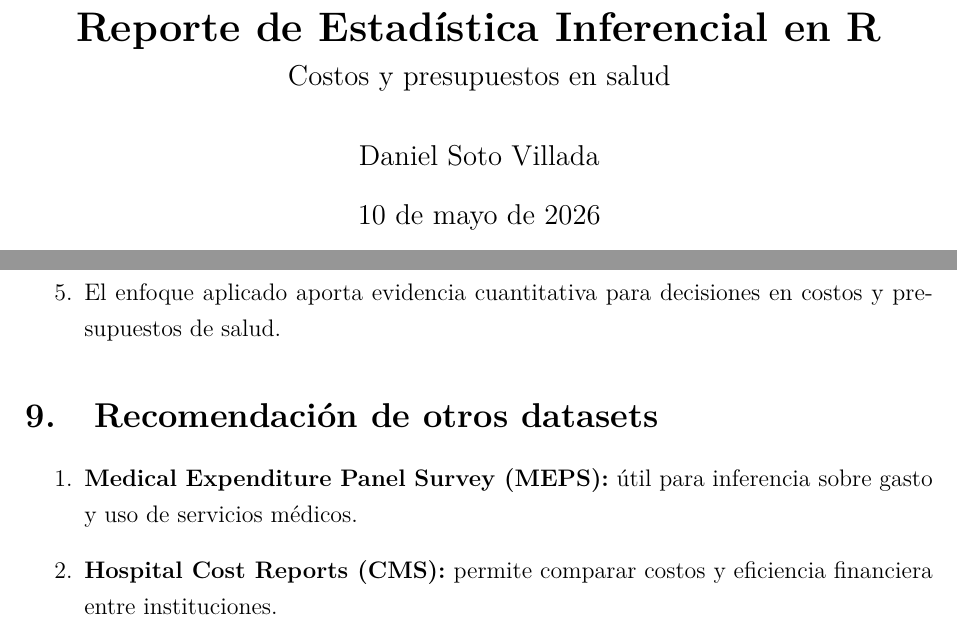
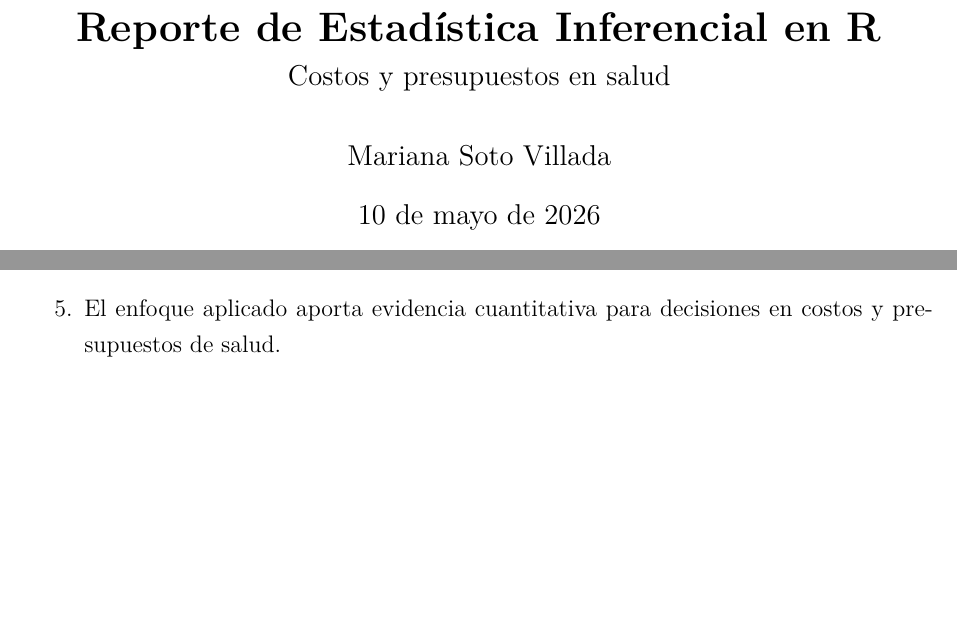
Before and after one commit to Daniel-534/Astroestadistica, a LaTeX document (ITM/Reporte_Actividad_ITM_Estadistica_Inferencial_R.tex): two parts of pages 1 and 9 of 9, joined at a grey line, cut so that both start at the same text, the shorter picture padded with empty space. Compiled offline with pdfLaTeX.

Commit message:
Cambio nombre y elimino sección de recomendación de otros datasets

```diff
--- a/ITM/Reporte_Actividad_ITM_Estadistica_Inferencial_R.tex
+++ b/ITM/Reporte_Actividad_ITM_Estadistica_Inferencial_R.tex
@@ -18,7 +18,7 @@
 
 \title{\textbf{Reporte de Estadística Inferencial en R}\\
 \large Costos y presupuestos en salud}
-\author{Daniel Soto Villada}
+\author{Mariana Soto Villada}
 \date{\today}
 
 \begin{document}
@@ -280,10 +280,5 @@ Se evaluaron predicciones para tres perfiles:
     \item El enfoque aplicado aporta evidencia cuantitativa para decisiones en costos y presupuestos de salud.
 \end{enumerate}
 
-\section{Recomendación de otros datasets}
-\begin{enumerate}
-    \item \textbf{Medical Expenditure Panel Survey (MEPS):} útil para inferencia sobre gasto y uso de servicios médicos.
-    \item \textbf{Hospital Cost Reports (CMS):} permite comparar costos y eficiencia financiera entre instituciones.
-\end{enumerate}
 
 \end{document}
```
Also changed, not shown: ITM/Reporte_Actividad_ITM_Estadistica_Inferencial_R.pdf (added), 1 other file.
